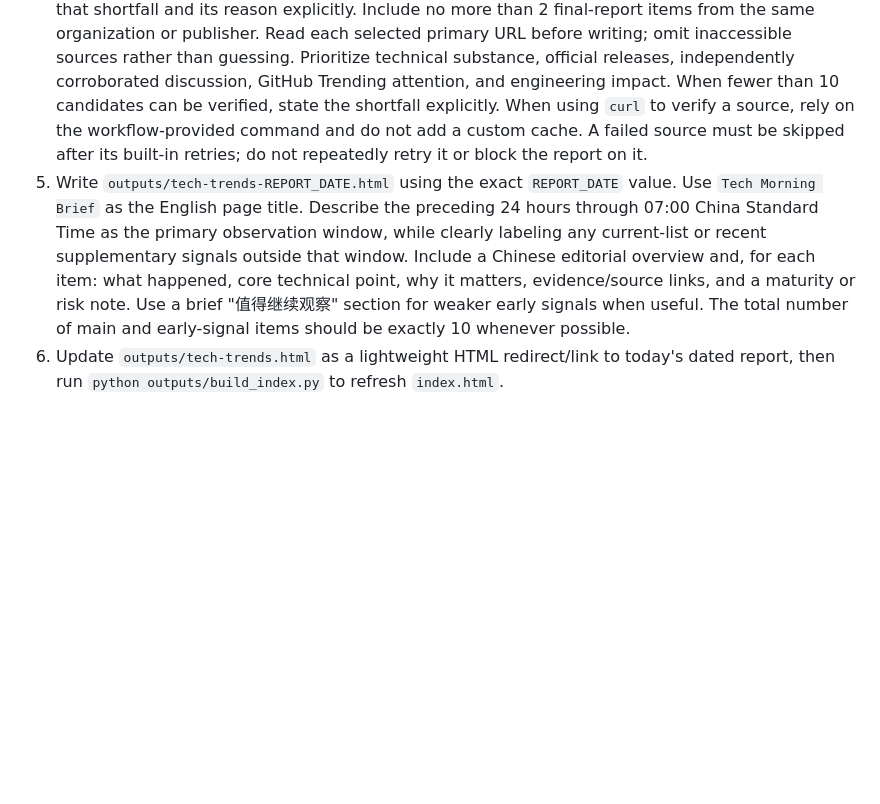
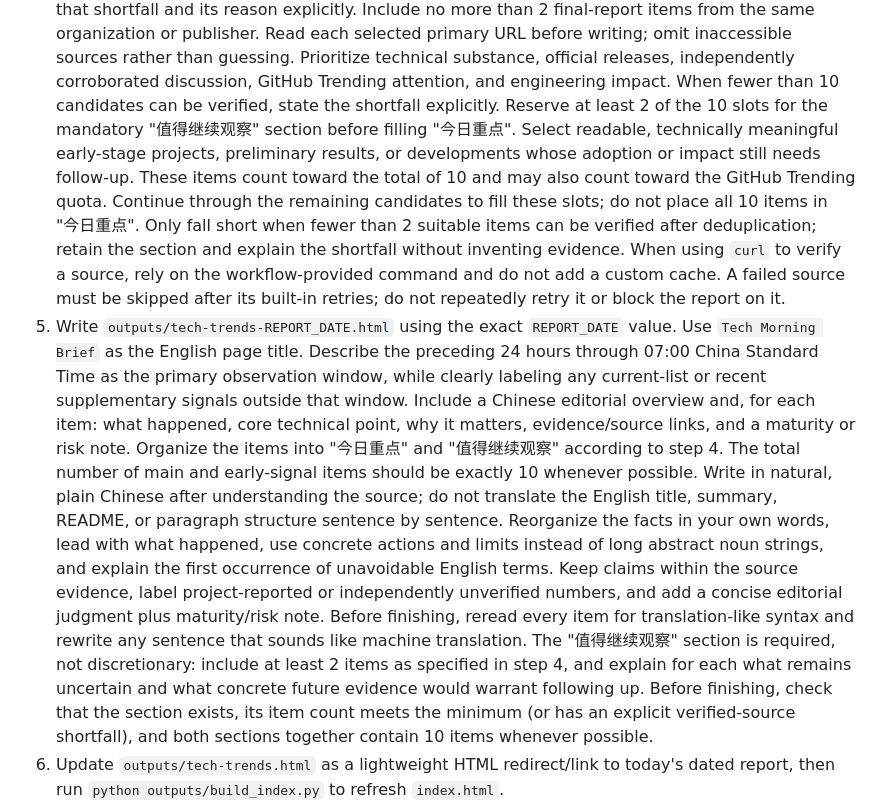
Before and after one commit to sunwu51/daily-tech-trends, a Markdown page: .github/prompts/daily-tech-trends.md, the part around the change. GitHub-like rendering; blank space fills up the shorter version.

```diff
--- a/.github/prompts/daily-tech-trends.md
+++ b/.github/prompts/daily-tech-trends.md
@@ -5,8 +5,11 @@ Create today's Chinese AI-curated technology trend report for this repository.
 2. Read `outputs/tech-trend-candidates.json`. It is evidence, not a final report. Use the first 10 repositories from both current GitHub Trending Daily views: all languages and Chinese spoken language. Deduplicate the two lists and select projects for technical substance, not rank alone. Hacker News and GitHub Trending expose current lists rather than historical snapshots, so they may be used as fresh supplementary signals when a report is generated late or backfilled. Do not claim that these current-list items were historically ranked at the report window end. Prefer RSS and other sources whose publication timestamps fall inside the focus window, but allow recent high-value items outside it.
 3. Read every existing report for the previous seven report dates under `outputs/tech-trends-YYYY-MM-DD.html`. Do not repeat an item whose normalized primary URL, GitHub owner/repository, or underlying topic already appeared, unless there is a substantive new event. For any repeat, explain what materially changed and link the new primary evidence.
 4. Select exactly 10 substantive items whenever 10 readable, technically meaningful candidates remain after deduplication. On a current-day report with GitHub Trending candidates, include at least 4 distinct `project_trending` repositories in the 10 items. Reserve these slots before filling the remainder with official releases or discussions. Only include fewer than 4 when fewer than 4 technically meaningful Trending repositories remain readable after the 7-day deduplication; state that shortfall and its reason explicitly. Include no more than 2 final-report items from the same organization or publisher. Read each selected primary URL before writing; omit inaccessible sources rather than guessing. Prioritize technical substance, official releases, independently corroborated discussion, GitHub Trending attention, and engineering impact. When fewer than 10 candidates can be verified, state the shortfall explicitly.
+   Reserve at least 2 of the 10 slots for the mandatory "值得继续观察" section before filling "今日重点". Select readable, technically meaningful early-stage projects, preliminary results, or developments whose adoption or impact still needs follow-up. These items count toward the total of 10 and may also count toward the GitHub Trending quota. Continue through the remaining candidates to fill these slots; do not place all 10 items in "今日重点". Only fall short when fewer than 2 suitable items can be verified after deduplication; retain the section and explain the shortfall without inventing evidence.
    When using `curl` to verify a source, rely on the workflow-provided command and do not add a custom cache. A failed source must be skipped after its built-in retries; do not repeatedly retry it or block the report on it.
-5. Write `outputs/tech-trends-REPORT_DATE.html` using the exact `REPORT_DATE` value. Use `Tech Morning Brief` as the English page title. Describe the preceding 24 hours through 07:00 China Standard Time as the primary observation window, while clearly labeling any current-list or recent supplementary signals outside that window. Include a Chinese editorial overview and, for each item: what happened, core technical point, why it matters, evidence/source links, and a maturity or risk note. Use a brief "值得继续观察" section for weaker early signals when useful. The total number of main and early-signal items should be exactly 10 whenever possible.
+5. Write `outputs/tech-trends-REPORT_DATE.html` using the exact `REPORT_DATE` value. Use `Tech Morning Brief` as the English page title. Describe the preceding 24 hours through 07:00 China Standard Time as the primary observation window, while clearly labeling any current-list or recent supplementary signals outside that window. Include a Chinese editorial overview and, for each item: what happened, core technical point, why it matters, evidence/source links, and a maturity or risk note. Organize the items into "今日重点" and "值得继续观察" according to step 4. The total number of main and early-signal items should be exactly 10 whenever possible.
+   Write in natural, plain Chinese after understanding the source; do not translate the English title, summary, README, or paragraph structure sentence by sentence. Reorganize the facts in your own words, lead with what happened, use concrete actions and limits instead of long abstract noun strings, and explain the first occurrence of unavoidable English terms. Keep claims within the source evidence, label project-reported or independently unverified numbers, and add a concise editorial judgment plus maturity/risk note. Before finishing, reread every item for translation-like syntax and rewrite any sentence that sounds like machine translation.
+   The "值得继续观察" section is required, not discretionary: include at least 2 items as specified in step 4, and explain for each what remains uncertain and what concrete future evidence would warrant following up. Before finishing, check that the section exists, its item count meets the minimum (or has an explicit verified-source shortfall), and both sections together contain 10 items whenever possible.
 6. Update `outputs/tech-trends.html` as a lightweight HTML redirect/link to today's dated report, then run `python outputs/build_index.py` to refresh `index.html`.
 7. Leave the generated `index.html`, `outputs/tech-trends.html`, and dated report in the working tree for the workflow's following commit step. Do not run `git add`, `git commit`, or `git push`; the workflow performs those operations after Codex exits. Do not modify or stage the raw preview, candidates JSON, or any workflow/prompt file.
 8. In the final response, report source or publication failures and the path of the generated report.
```
Also changed, not shown: README.md (+14 -0 lines).
